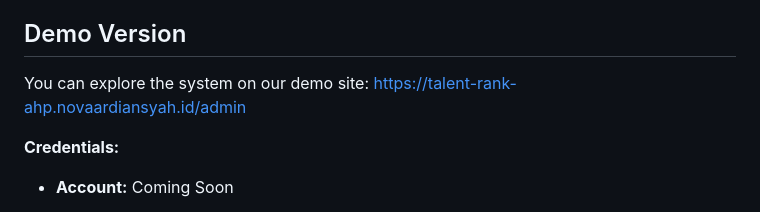
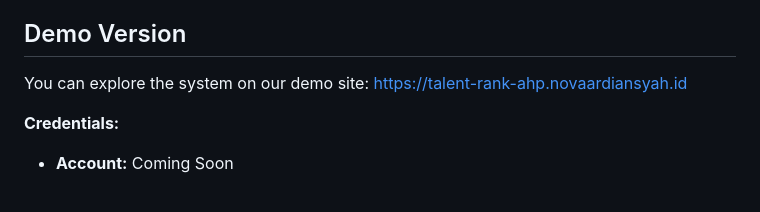
Before and after one commit to novaardiansyah/talent-rank-ahp, a Markdown page: README.md, the part around one of its changes. Rendered like a GitHub page.

Commit message:
Fix demo site URL in README
Updated demo site link in README.

```diff
--- a/README.md
+++ b/README.md
@@ -17,7 +17,7 @@ This system is divided into two primary roles:
 - [Tailwind CSS](https://tailwindcss.com/) - CSS Framework
 
 ## Demo Version
-You can explore the system on our demo site: [https://talent-rank-ahp.novaardiansyah.id/admin](https://talent-rank-ahp.novaardiansyah.id/admin)
+You can explore the system on our demo site: [https://talent-rank-ahp.novaardiansyah.id](https://talent-rank-ahp.novaardiansyah.id)
 
 **Credentials:**
 - **Account:** Coming Soon
```
Also changed, not shown: other parts of README.md (+1 -0 lines).
